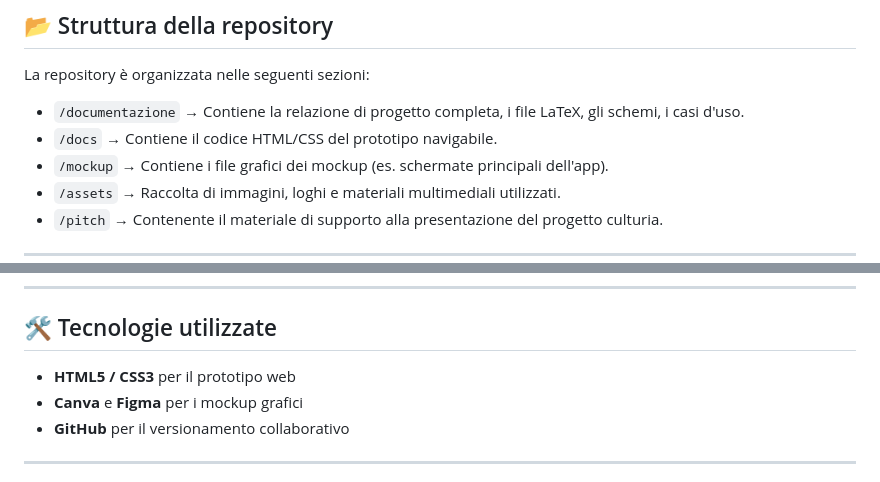
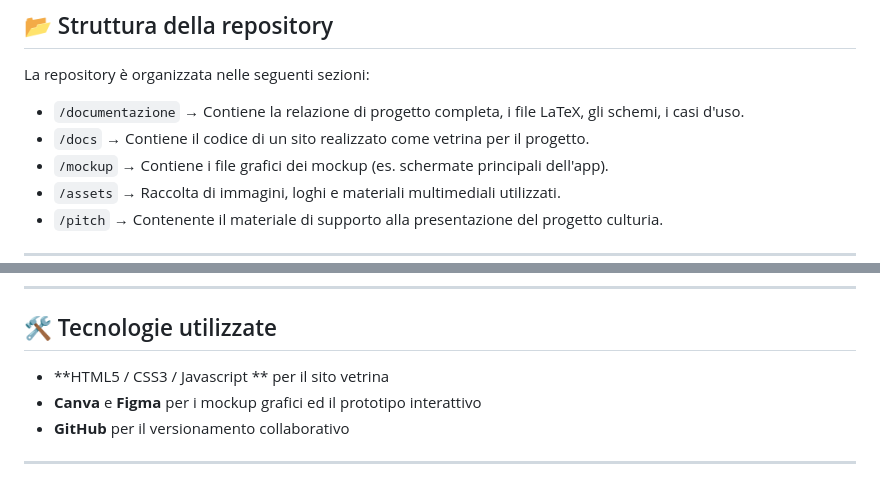
Before and after one commit to AntonioWalter/Culturia, a Markdown page: README.md, 2 parts joined by grey strips. GitHub-like rendering.

```diff
--- a/README.md
+++ b/README.md
@@ -46,7 +46,7 @@ Culturia è una piattaforma culturale pensata per:
 La repository è organizzata nelle seguenti sezioni:
 
 - `/documentazione` → Contiene la relazione di progetto completa, i file LaTeX, gli schemi, i casi d'uso.
-- `/docs` → Contiene il codice HTML/CSS del prototipo navigabile.
+- `/docs` → Contiene il codice di un sito realizzato come vetrina per il progetto.
 - `/mockup` → Contiene i file grafici dei mockup (es. schermate principali dell'app).
 - `/assets` → Raccolta di immagini, loghi e materiali multimediali utilizzati.
 - `/pitch` → Contenente il materiale di supporto alla presentazione del progetto culturia.
@@ -69,8 +73,8 @@ Tutti i passi progettuali sono illustrati all'interno del file pdf "Proposta Pro
 
 ## 🛠️ Tecnologie utilizzate
 
-- **HTML5 / CSS3** per il prototipo web
-- **Canva** e **Figma** per i mockup grafici
+- **HTML5 / CSS3 / Javascript ** per il sito vetrina
+- **Canva** e **Figma** per i mockup grafici ed il prototipo interattivo
 - **GitHub** per il versionamento collaborativo
 
 ---
```
Also changed, not shown: other parts of README.md (+6 -2 lines).
